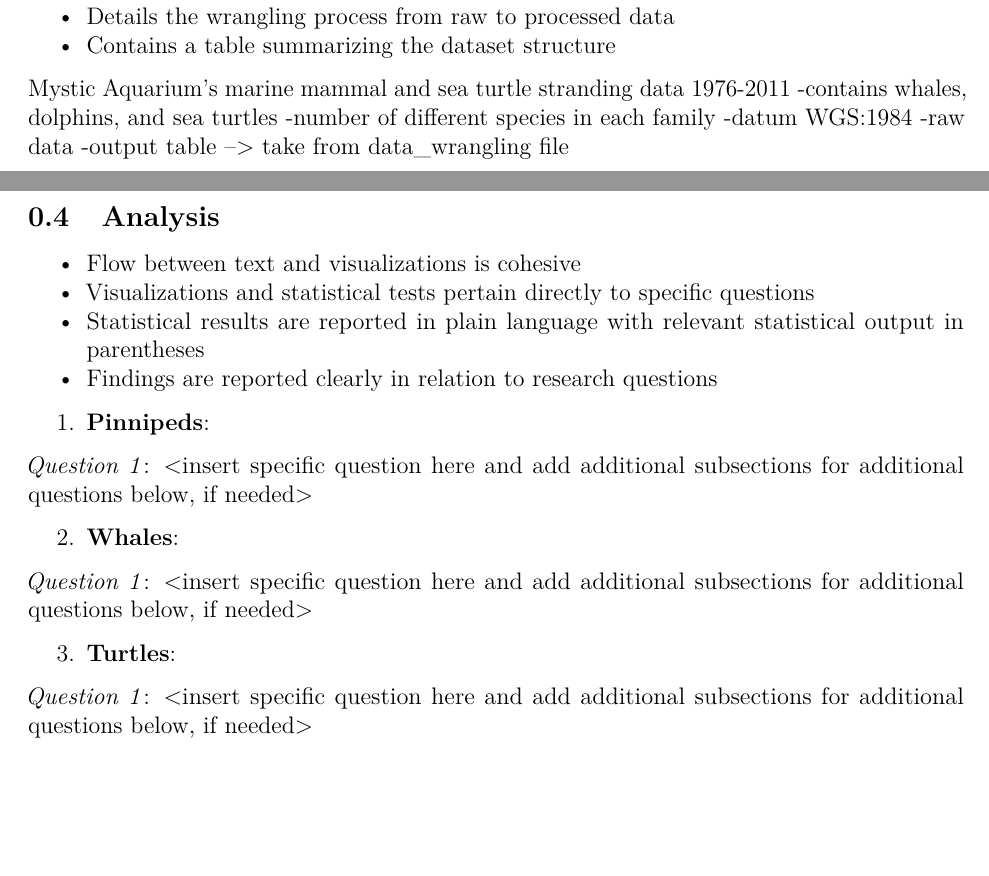
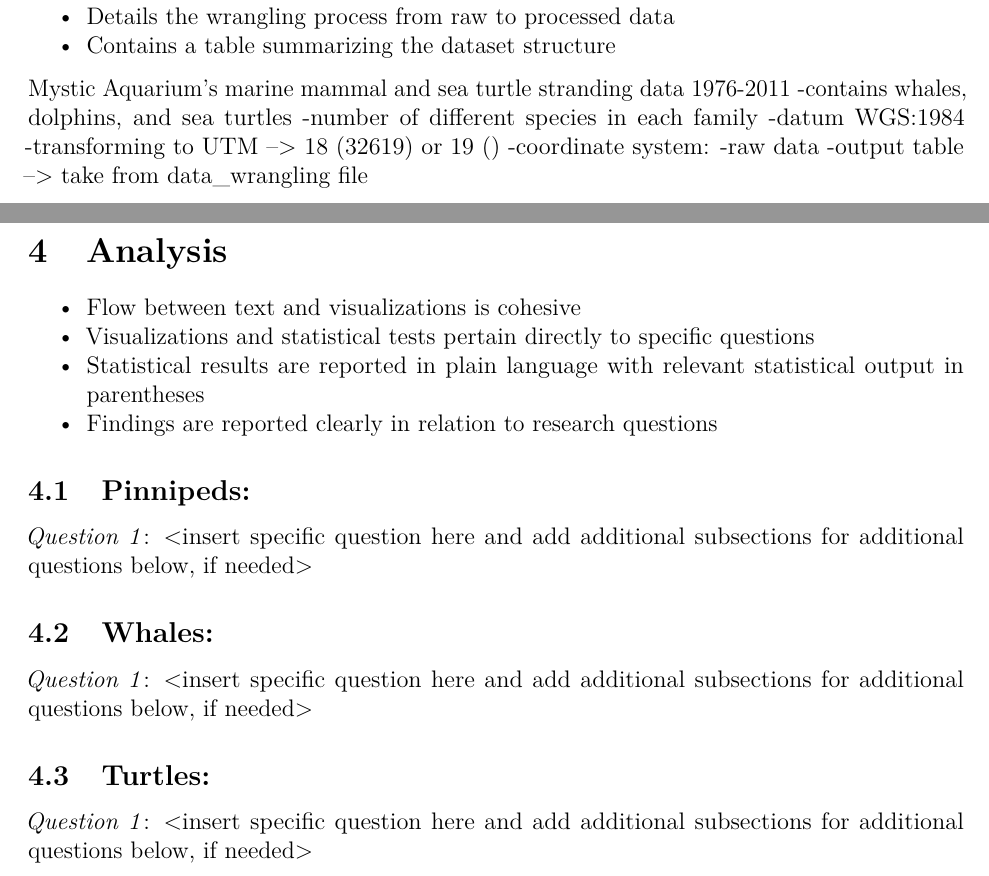
Before and after one commit to jmeza32/MezaFidalgo_Ozog_Pepper_ENV872_EDA_FinalProject, a LaTeX document (Docs/Project_Template.tex): two parts of pages 6 and 8 of 10, joined at a grey line, cut so that both start at the same text, the shorter picture padded with empty space. Compiled offline with pdfLaTeX.

Commit message:
editing document

```diff
--- a/Docs/Project_Template.tex
+++ b/Docs/Project_Template.tex
@@ -5,7 +5,7 @@
 \documentclass[
   12pt,
 ]{article}
-\title{Marine Stranding Analysis}
+\title{Marine Mammal and Sea Turtle Stranding Analysis}
 \usepackage{etoolbox}
 \makeatletter
 \providecommand{\subtitle}[1]{% add subtitle to \maketitle
@@ -49,7 +49,7 @@
 \IfFileExists{xurl.sty}{\usepackage{xurl}}{} % add URL line breaks if available
 \IfFileExists{bookmark.sty}{\usepackage{bookmark}}{\usepackage{hyperref}}
 \hypersetup{
-  pdftitle={Marine Stranding Analysis},
+  pdftitle={Marine Mammal and Sea Turtle Stranding Analysis},
   pdfauthor={Joshua Meza-Fidalgo, Jess Ozog \& Britney Pepper},
   hidelinks,
   pdfcreator={LaTeX via pandoc}}
@@ -133,8 +135,9 @@ trends on increases in strandings
 
 Mystic Aquarium's marine mammal and sea turtle stranding data 1976-2011
 -contains whales, dolphins, and sea turtles -number of different species
-in each family -datum WGS:1984 -raw data -output table --\textgreater{}
-take from data\_wrangling file
+in each family -datum WGS:1984 -transforming to UTM --\textgreater{} 18
+(32619) or 19 () -coordinate system: -raw data -output table
+--\textgreater{} take from data\_wrangling file
 
 \newpage
 
@@ -152,7 +155,7 @@ take from data\_wrangling file
 \newpage
 
 \hypertarget{analysis}{%
-\subsection{Analysis}\label{analysis}}
+\section{Analysis}\label{analysis}}
 
 \begin{itemize}
 \tightlist
@@ -168,36 +171,22 @@ take from data\_wrangling file
   Findings are reported clearly in relation to research questions
 \end{itemize}
 
-\begin{enumerate}
-\def\labelenumi{\arabic{enumi}.}
-\tightlist
-\item
-  \textbf{Pinnipeds}:
-\end{enumerate}
+\hypertarget{pinnipeds}{%
+\subsection{\texorpdfstring{\textbf{Pinnipeds}:}{Pinnipeds:}}\label{pinnipeds}}
 
 \emph{Question 1}: \textless insert specific question here and add
 additional subsections for additional questions below, if
 needed\textgreater{}
 
-\begin{enumerate}
-\def\labelenumi{\arabic{enumi}.}
-\setcounter{enumi}{1}
-\tightlist
-\item
-  \textbf{Whales}:
-\end{enumerate}
+\hypertarget{whales}{%
+\subsection{\texorpdfstring{\textbf{Whales}:}{Whales:}}\label{whales}}
 
 \emph{Question 1}: \textless insert specific question here and add
 additional subsections for additional questions below, if
 needed\textgreater{}
 
-\begin{enumerate}
-\def\labelenumi{\arabic{enumi}.}
-\setcounter{enumi}{2}
-\tightlist
-\item
-  \textbf{Turtles}:
-\end{enumerate}
+\hypertarget{turtles}{%
+\subsection{\texorpdfstring{\textbf{Turtles}:}{Turtles:}}\label{turtles}}
 
 \emph{Question 1}: \textless insert specific question here and add
 additional subsections for additional questions below, if
```
Also changed, not shown: Docs/Project_Template.pdf, Docs/Project_Template.tex (14 more changed lines), 2 other files.
